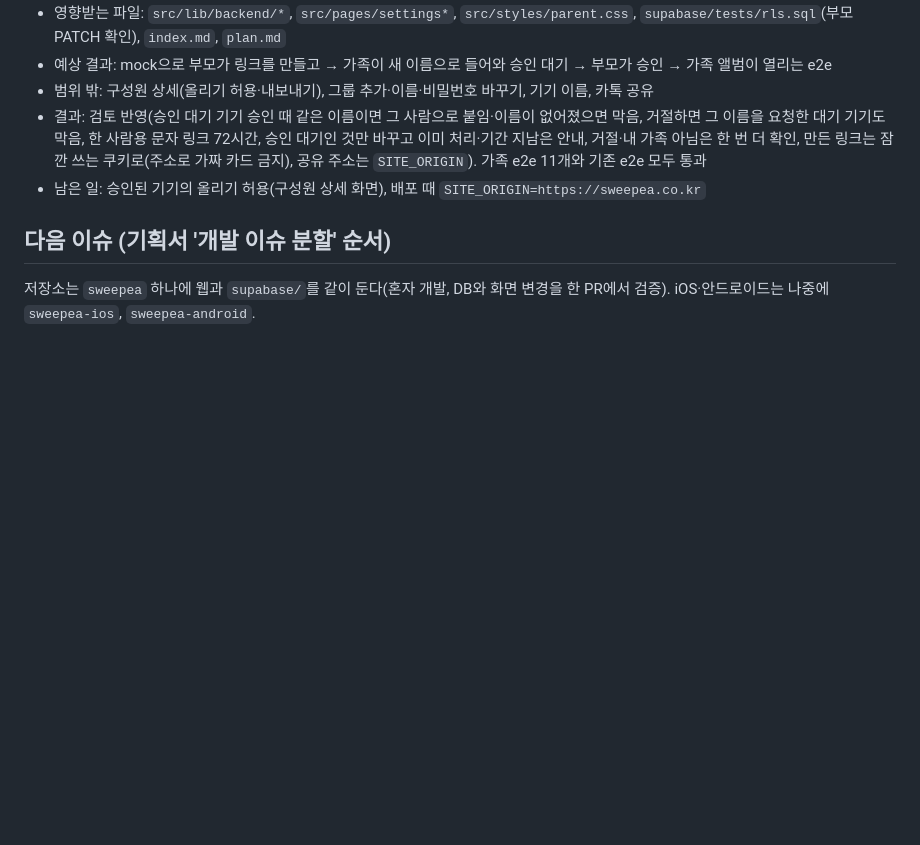
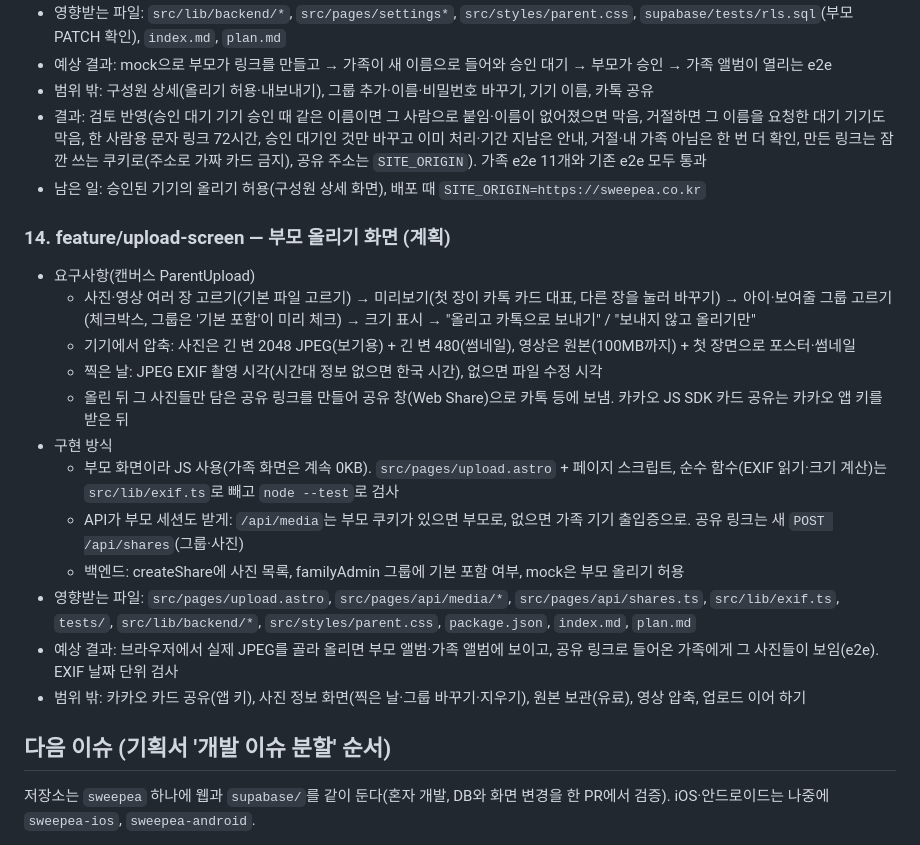
Before and after one commit to mjkang0987/sweepea, a Markdown page: plan.md, the part around the change. Rendered like a GitHub page; blank space fills up the shorter version.

Commit message:
docs: 부모 올리기 화면 계획 기록
Co-Authored-By: Claude Opus 5.5 <noreply@anthropic.com>
Claude-Session: https://claude.ai/code/session_01PGCKZQpn2dMJA8VgSfE9ov

```diff
--- a/plan.md
+++ b/plan.md
@@ -215,6 +215,21 @@
 - 결과: 검토 반영(승인 대기 기기 승인 때 같은 이름이면 그 사람으로 붙임·이름이 없어졌으면 막음, 거절하면 그 이름을 요청한 대기 기기도 막음, 한 사람용 문자 링크 72시간, 승인 대기인 것만 바꾸고 이미 처리·기간 지남은 안내, 거절·내 가족 아님은 한 번 더 확인, 만든 링크는 잠깐 쓰는 쿠키로(주소로 가짜 카드 금지), 공유 주소는 `SITE_ORIGIN`). 가족 e2e 11개와 기존 e2e 모두 통과
 - 남은 일: 승인된 기기의 올리기 허용(구성원 상세 화면), 배포 때 `SITE_ORIGIN=https://sweepea.co.kr`
 
+### 14. feature/upload-screen — 부모 올리기 화면 (계획)
+
+- 요구사항(캔버스 ParentUpload)
+  - 사진·영상 여러 장 고르기(기본 파일 고르기) → 미리보기(첫 장이 카톡 카드 대표, 다른 장을 눌러 바꾸기) → 아이·보여줄 그룹 고르기(체크박스, 그룹은 '기본 포함'이 미리 체크) → 크기 표시 → "올리고 카톡으로 보내기" / "보내지 않고 올리기만"
+  - 기기에서 압축: 사진은 긴 변 2048 JPEG(보기용) + 긴 변 480(썸네일), 영상은 원본(100MB까지) + 첫 장면으로 포스터·썸네일
+  - 찍은 날: JPEG EXIF 촬영 시각(시간대 정보 없으면 한국 시간), 없으면 파일 수정 시각
+  - 올린 뒤 그 사진들만 담은 공유 링크를 만들어 공유 창(Web Share)으로 카톡 등에 보냄. 카카오 JS SDK 카드 공유는 카카오 앱 키를 받은 뒤
+- 구현 방식
+  - 부모 화면이라 JS 사용(가족 화면은 계속 0KB). `src/pages/upload.astro` + 페이지 스크립트, 순수 함수(EXIF 읽기·크기 계산)는 `src/lib/exif.ts`로 빼고 `node --test`로 검사
+  - API가 부모 세션도 받게: `/api/media`는 부모 쿠키가 있으면 부모로, 없으면 가족 기기 출입증으로. 공유 링크는 새 `POST /api/shares`(그룹·사진)
+  - 백엔드: createShare에 사진 목록, familyAdmin 그룹에 기본 포함 여부, mock은 부모 올리기 허용
+- 영향받는 파일: `src/pages/upload.astro`, `src/pages/api/media/*`, `src/pages/api/shares.ts`, `src/lib/exif.ts`, `tests/`, `src/lib/backend/*`, `src/styles/parent.css`, `package.json`, `index.md`, `plan.md`
+- 예상 결과: 브라우저에서 실제 JPEG를 골라 올리면 부모 앨범·가족 앨범에 보이고, 공유 링크로 들어온 가족에게 그 사진들이 보임(e2e). EXIF 날짜 단위 검사
+- 범위 밖: 카카오 카드 공유(앱 키), 사진 정보 화면(찍은 날·그룹 바꾸기·지우기), 원본 보관(유료), 영상 압축, 업로드 이어 하기
+
 ## 다음 이슈 (기획서 '개발 이슈 분할' 순서)
 
 저장소는 `sweepea` 하나에 웹과 `supabase/`를 같이 둔다(혼자 개발, DB와 화면 변경을 한 PR에서 검증). iOS·안드로이드는 나중에 `sweepea-ios`, `sweepea-android`.
```
